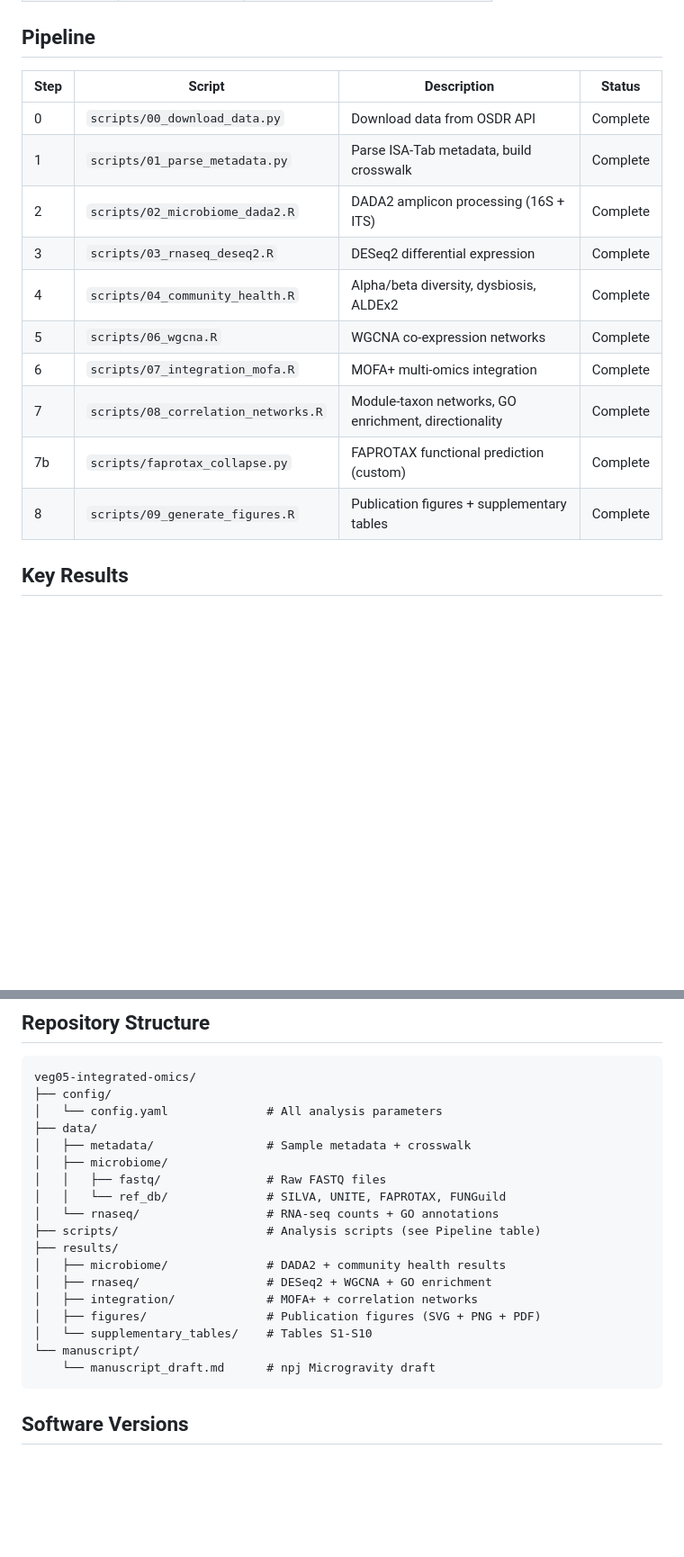
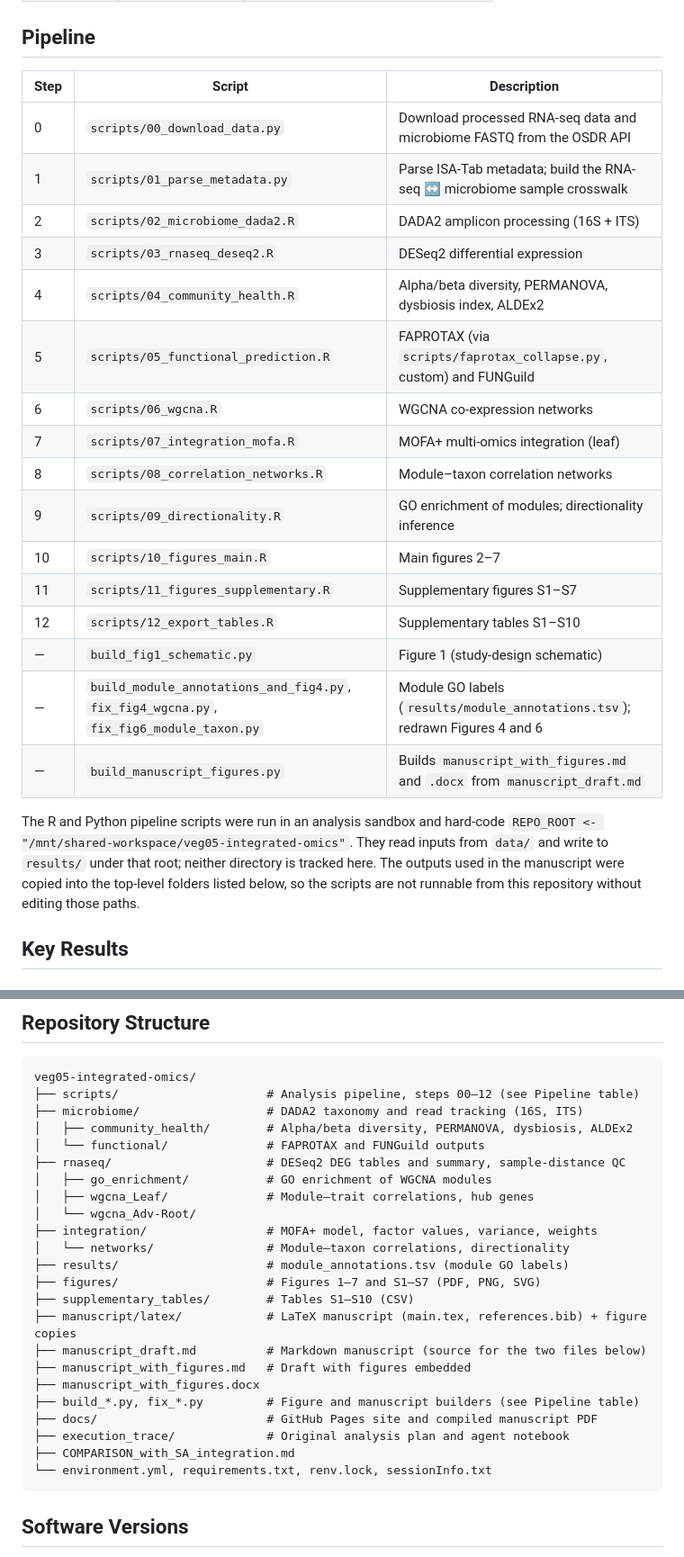
Before and after one commit to dr-richard-barker/veg05-integrated-omics, a Markdown page: README.md, 2 parts joined by grey strips. Shown at 90% size. Drawn GitHub-style; blank space fills up the shorter version.

````diff
--- a/README.md
+++ b/README.md
@@ -17,18 +17,30 @@ Complete analysis pipeline for an integrated multi-omics study of dwarf tomato (
 
 ## Pipeline
 
-| Step | Script | Description | Status |
-|------|--------|-------------|--------|
-| 0 | `scripts/00_download_data.py` | Download data from OSDR API | Complete |
-| 1 | `scripts/01_parse_metadata.py` | Parse ISA-Tab metadata, build crosswalk | Complete |
-| 2 | `scripts/02_microbiome_dada2.R` | DADA2 amplicon processing (16S + ITS) | Complete |
-| 3 | `scripts/03_rnaseq_deseq2.R` | DESeq2 differential expression | Complete |
-| 4 | `scripts/04_community_health.R` | Alpha/beta diversity, dysbiosis, ALDEx2 | Complete |
-| 5 | `scripts/06_wgcna.R` | WGCNA co-expression networks | Complete |
-| 6 | `scripts/07_integration_mofa.R` | MOFA+ multi-omics integration | Complete |
-| 7 | `scripts/08_correlation_networks.R` | Module-taxon networks, GO enrichment, directionality | Complete |
-| 7b | `scripts/faprotax_collapse.py` | FAPROTAX functional prediction (custom) | Complete |
-| 8 | `scripts/09_generate_figures.R` | Publication figures + supplementary tables | Complete |
+| Step | Script | Description |
+|------|--------|-------------|
+| 0 | `scripts/00_download_data.py` | Download processed RNA-seq data and microbiome FASTQ from the OSDR API |
+| 1 | `scripts/01_parse_metadata.py` | Parse ISA-Tab metadata; build the RNA-seq ↔ microbiome sample crosswalk |
+| 2 | `scripts/02_microbiome_dada2.R` | DADA2 amplicon processing (16S + ITS) |
+| 3 | `scripts/03_rnaseq_deseq2.R` | DESeq2 differential expression |
+| 4 | `scripts/04_community_health.R` | Alpha/beta diversity, PERMANOVA, dysbiosis index, ALDEx2 |
+| 5 | `scripts/05_functional_prediction.R` | FAPROTAX (via `scripts/faprotax_collapse.py`, custom) and FUNGuild |
+| 6 | `scripts/06_wgcna.R` | WGCNA co-expression networks |
+| 7 | `scripts/07_integration_mofa.R` | MOFA+ multi-omics integration (leaf) |
+| 8 | `scripts/08_correlation_networks.R` | Module–taxon correlation networks |
+| 9 | `scripts/09_directionality.R` | GO enrichment of modules; directionality inference |
+| 10 | `scripts/10_figures_main.R` | Main figures 2–7 |
+| 11 | `scripts/11_figures_supplementary.R` | Supplementary figures S1–S7 |
+| 12 | `scripts/12_export_tables.R` | Supplementary tables S1–S10 |
+| — | `build_fig1_schematic.py` | Figure 1 (study-design schematic) |
+| — | `build_module_annotations_and_fig4.py`, `fix_fig4_wgcna.py`, `fix_fig6_module_taxon.py` | Module GO labels (`results/module_annotations.tsv`); redrawn Figures 4 and 6 |
+| — | `build_manuscript_figures.py` | Builds `manuscript_with_figures.md` and `.docx` from `manuscript_draft.md` |
+
+The R and Python pipeline scripts were run in an analysis sandbox and hard-code
+`REPO_ROOT <- "/mnt/shared-workspace/veg05-integrated-omics"`. They read inputs from
+`data/` and write to `results/` under that root; neither directory is tracked here.
+The outputs used in the manuscript were copied into the top-level folders listed
+below, so the scripts are not runnable from this repository without editing those paths.
 
 ## Key Results
 
@@ -59,23 +71,28 @@ Complete analysis pipeline for an integrated multi-omics study of dwarf tomato (
 
 ```
 veg05-integrated-omics/
-├── config/
-│   └── config.yaml              # All analysis parameters
-├── data/
-│   ├── metadata/                # Sample metadata + crosswalk
-│   ├── microbiome/
-│   │   ├── fastq/               # Raw FASTQ files
-│   │   └── ref_db/              # SILVA, UNITE, FAPROTAX, FUNGuild
-│   └── rnaseq/                  # RNA-seq counts + GO annotations
-├── scripts/                     # Analysis scripts (see Pipeline table)
-├── results/
-│   ├── microbiome/              # DADA2 + community health results
-│   ├── rnaseq/                  # DESeq2 + WGCNA + GO enrichment
-│   ├── integration/             # MOFA+ + correlation networks
-│   ├── figures/                 # Publication figures (SVG + PNG + PDF)
-│   └── supplementary_tables/    # Tables S1-S10
-└── manuscript/
-    └── manuscript_draft.md      # npj Microgravity draft
+├── scripts/                     # Analysis pipeline, steps 00–12 (see Pipeline table)
+├── microbiome/                  # DADA2 taxonomy and read tracking (16S, ITS)
+│   ├── community_health/        # Alpha/beta diversity, PERMANOVA, dysbiosis, ALDEx2
+│   └── functional/              # FAPROTAX and FUNGuild outputs
+├── rnaseq/                      # DESeq2 DEG tables and summary, sample-distance QC
+│   ├── go_enrichment/           # GO enrichment of WGCNA modules
+│   ├── wgcna_Leaf/              # Module–trait correlations, hub genes
+│   └── wgcna_Adv-Root/
+├── integration/                 # MOFA+ model, factor values, variance, weights
+│   └── networks/                # Module–taxon correlations, directionality
+├── results/                     # module_annotations.tsv (module GO labels)
+├── figures/                     # Figures 1–7 and S1–S7 (PDF, PNG, SVG)
+├── supplementary_tables/        # Tables S1–S10 (CSV)
+├── manuscript/latex/            # LaTeX manuscript (main.tex, references.bib) + figure copies
+├── manuscript_draft.md          # Markdown manuscript (source for the two files below)
+├── manuscript_with_figures.md   # Draft with figures embedded
+├── manuscript_with_figures.docx
+├── build_*.py, fix_*.py         # Figure and manuscript builders (see Pipeline table)
+├── docs/                        # GitHub Pages site and compiled manuscript PDF
+├── execution_trace/             # Original analysis plan and agent notebook
+├── COMPARISON_with_SA_integration.md
+└── environment.yml, requirements.txt, renv.lock, sessionInfo.txt
 ```
 
 ## Software Versions
````
Also changed, not shown: manuscript_draft.md (+18 -17 lines), manuscript_with_figures.md (+20 -19 lines), docs/assets/figures/fig1_study_design.png, figures/fig1_study_design.png, 11 other files.
